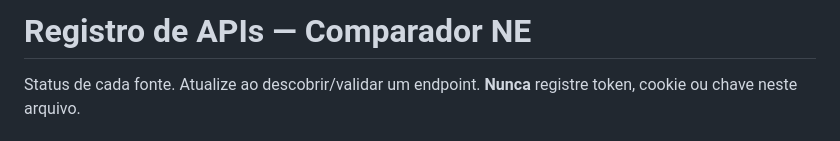
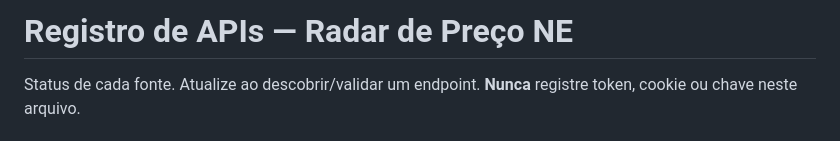
Before and after one commit to mateusjairan/menor_preco_atacados, a Markdown page: docs/api/README.md, the part around the change. GitHub-like rendering.

```diff
--- a/docs/api/README.md
+++ b/docs/api/README.md
@@ -1,4 +1,4 @@
-# Registro de APIs — Comparador NE
+# Registro de APIs — Radar de Preço NE
 
 Status de cada fonte. Atualize ao descobrir/validar um endpoint.
 **Nunca** registre token, cookie ou chave neste arquivo.
```
Also changed, not shown: AGENTS.md (+3 -3 lines), README.md (+2 -2 lines), docs/assets/comparador.png (deleted), docs/assets/radar-preco.png (added), 7 other files.
